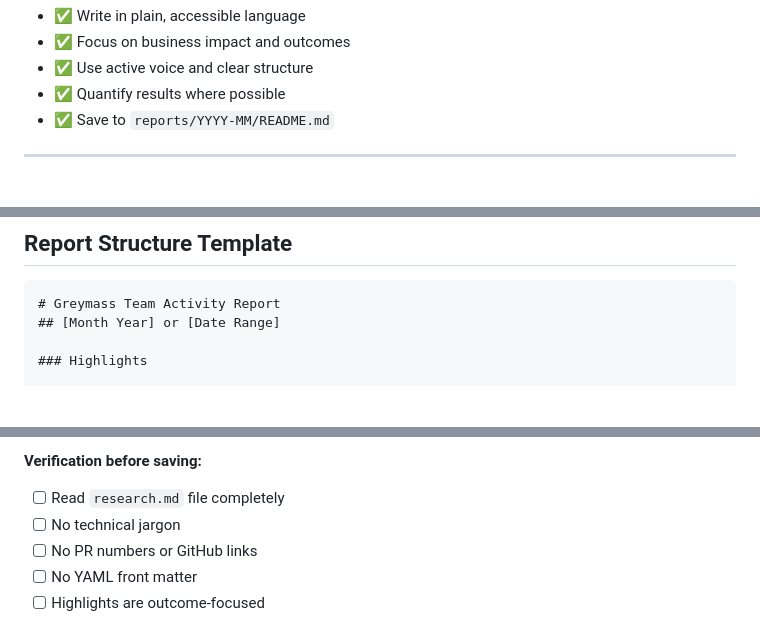
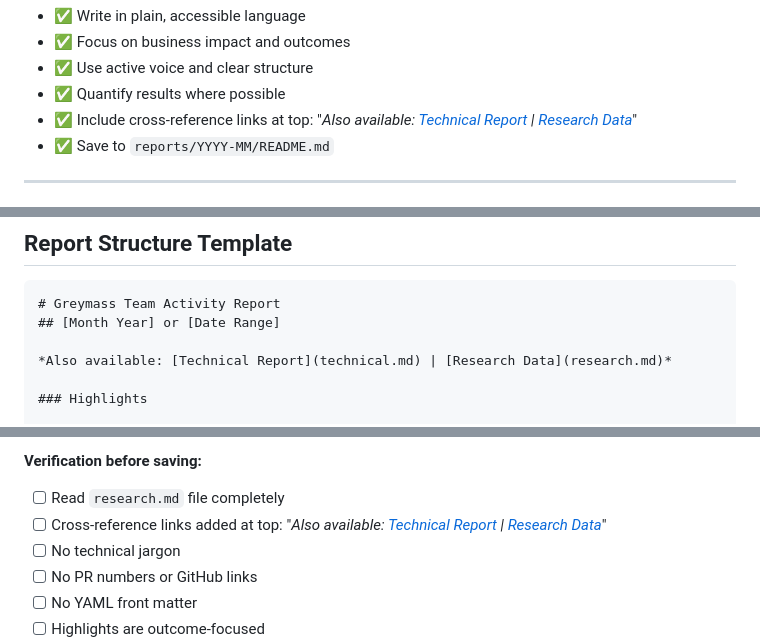
Before and after one commit to greymass/reporter-agent, a Markdown page: agents/summary.md, 3 parts joined by grey strips. GitHub-like rendering; blank space fills up the shorter version.

Commit message:
Agents should cross reference research for the reader

````diff
--- a/agents/summary.md
+++ b/agents/summary.md
@@ -21,6 +21,7 @@
 - ✅ Focus on business impact and outcomes
 - ✅ Use active voice and clear structure
 - ✅ Quantify results where possible
+- ✅ Include cross-reference links at top: "*Also available: [Technical Report](technical.md) | [Research Data](research.md)*"
 - ✅ Save to `reports/YYYY-MM/README.md`
 
 ---
@@ -59,6 +60,8 @@ Transforms technical research data into executive summaries that answer:
 ```markdown
 # Greymass Team Activity Report
 ## [Month Year] or [Date Range]
+
+*Also available: [Technical Report](technical.md) | [Research Data](research.md)*
 
 ### Highlights
 
@@ -238,6 +241,7 @@ This file contains structured research data including:
 
 **Verification before saving:**
 - [ ] Read `research.md` file completely
+- [ ] Cross-reference links added at top: "*Also available: [Technical Report](technical.md) | [Research Data](research.md)*"
 - [ ] No technical jargon
 - [ ] No PR numbers or GitHub links
 - [ ] No YAML front matter
````
Also changed, not shown: other parts of agents/summary.md (+1 -0 lines), agent.md (+5 -4 lines).
